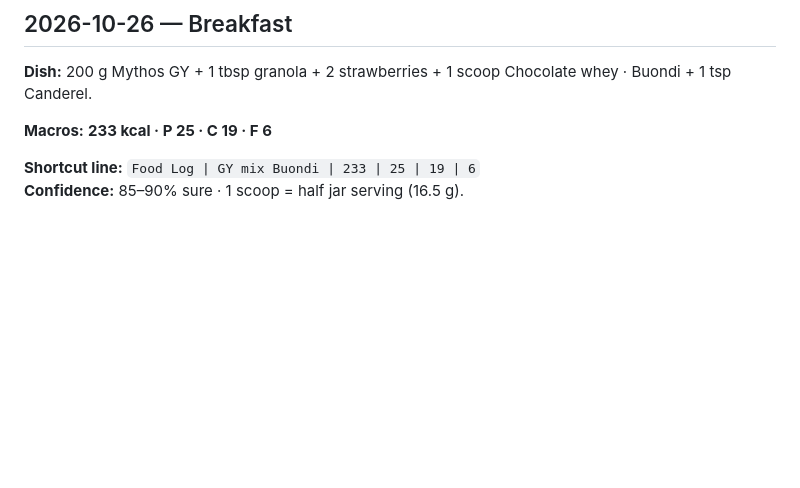
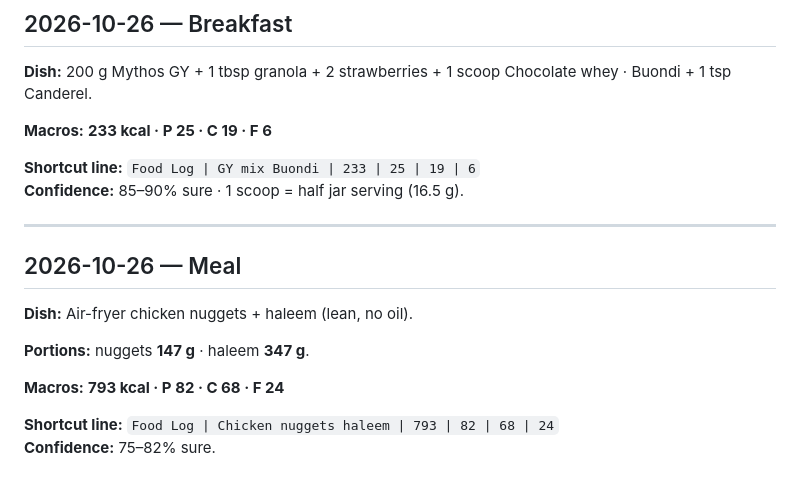
Before and after one commit to hk9900/cursor, a Markdown page: health-coach/food-log.md, the part around the change. Drawn GitHub-style; blank space fills up the shorter version.

Commit message:
Log nuggets 147 g + haleem 347 g (793 kcal).
Co-authored-by: hk9900 <hk9900@users.noreply.github.com>

```diff
--- a/health-coach/food-log.md
+++ b/health-coach/food-log.md
@@ -379,3 +379,16 @@ With sandwich → **~895 / 53 / 87 / 38**.
 
 **Shortcut line:** `Food Log | GY mix Buondi | 233 | 25 | 19 | 6`
 **Confidence:** 85–90% sure · 1 scoop = half jar serving (16.5 g).
+
+---
+
+## 2026-10-26 — Meal
+
+**Dish:** Air-fryer chicken nuggets + haleem (lean, no oil).
+
+**Portions:** nuggets **147 g** · haleem **347 g**.
+
+**Macros:** **793 kcal · P 82 · C 68 · F 24**
+
+**Shortcut line:** `Food Log | Chicken nuggets haleem | 793 | 82 | 68 | 24`
+**Confidence:** 75–82% sure.
```
